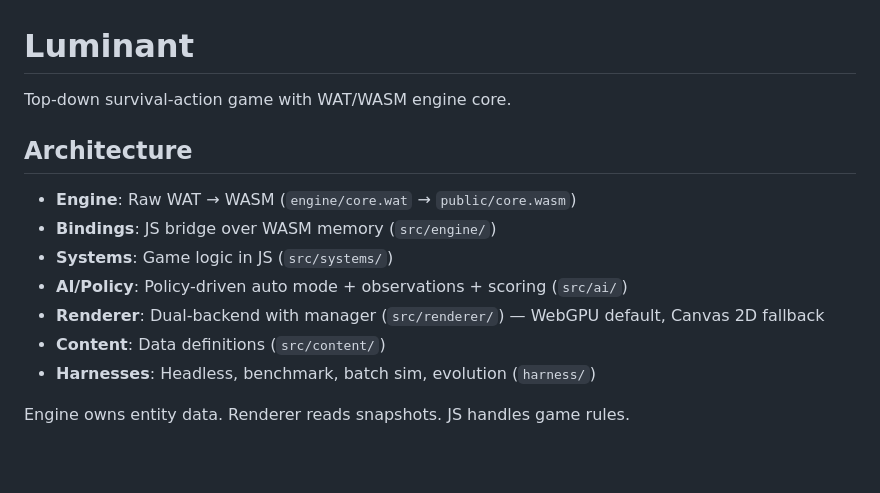
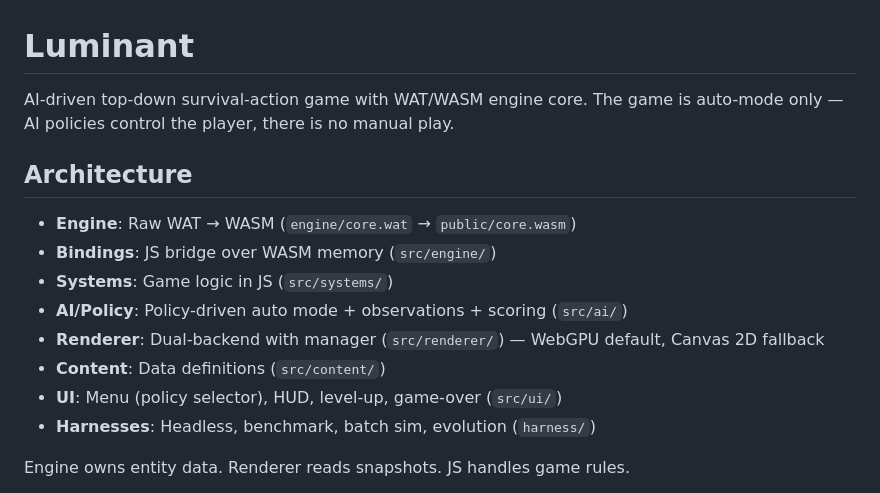
Before and after one commit to BriceKrispies/luminant, a Markdown page: CLAUDE.md, the part around one of its changes. Rendered like a GitHub page; blank space fills up the shorter version.

```diff
--- a/CLAUDE.md
+++ b/CLAUDE.md
@@ -1,6 +1,7 @@
 # Luminant
 
-Top-down survival-action game with WAT/WASM engine core.
+AI-driven top-down survival-action game with WAT/WASM engine core.
+The game is auto-mode only — AI policies control the player, there is no manual play.
 
 ## Architecture
 
@@ -10,6 +11,7 @@ Top-down survival-action game with WAT/WASM engine core.
 - **AI/Policy**: Policy-driven auto mode + observations + scoring (`src/ai/`)
 - **Renderer**: Dual-backend with manager (`src/renderer/`) — WebGPU default, Canvas 2D fallback
 - **Content**: Data definitions (`src/content/`)
+- **UI**: Menu (policy selector), HUD, level-up, game-over (`src/ui/`)
 - **Harnesses**: Headless, benchmark, batch sim, evolution (`harness/`)
 
 Engine owns entity data. Renderer reads snapshots. JS handles game rules.
```
Also changed, not shown: other parts of CLAUDE.md (+23 -3 lines).
